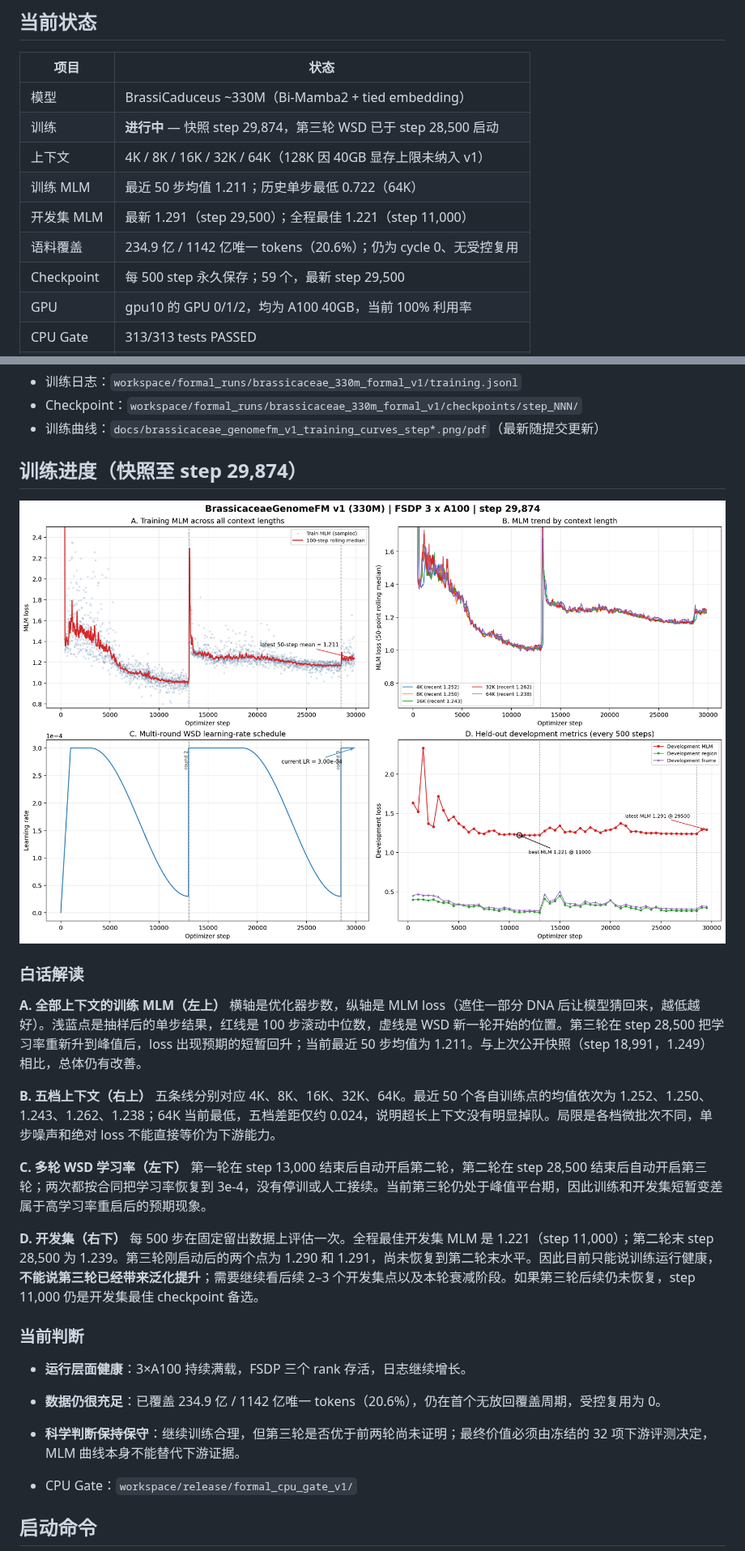
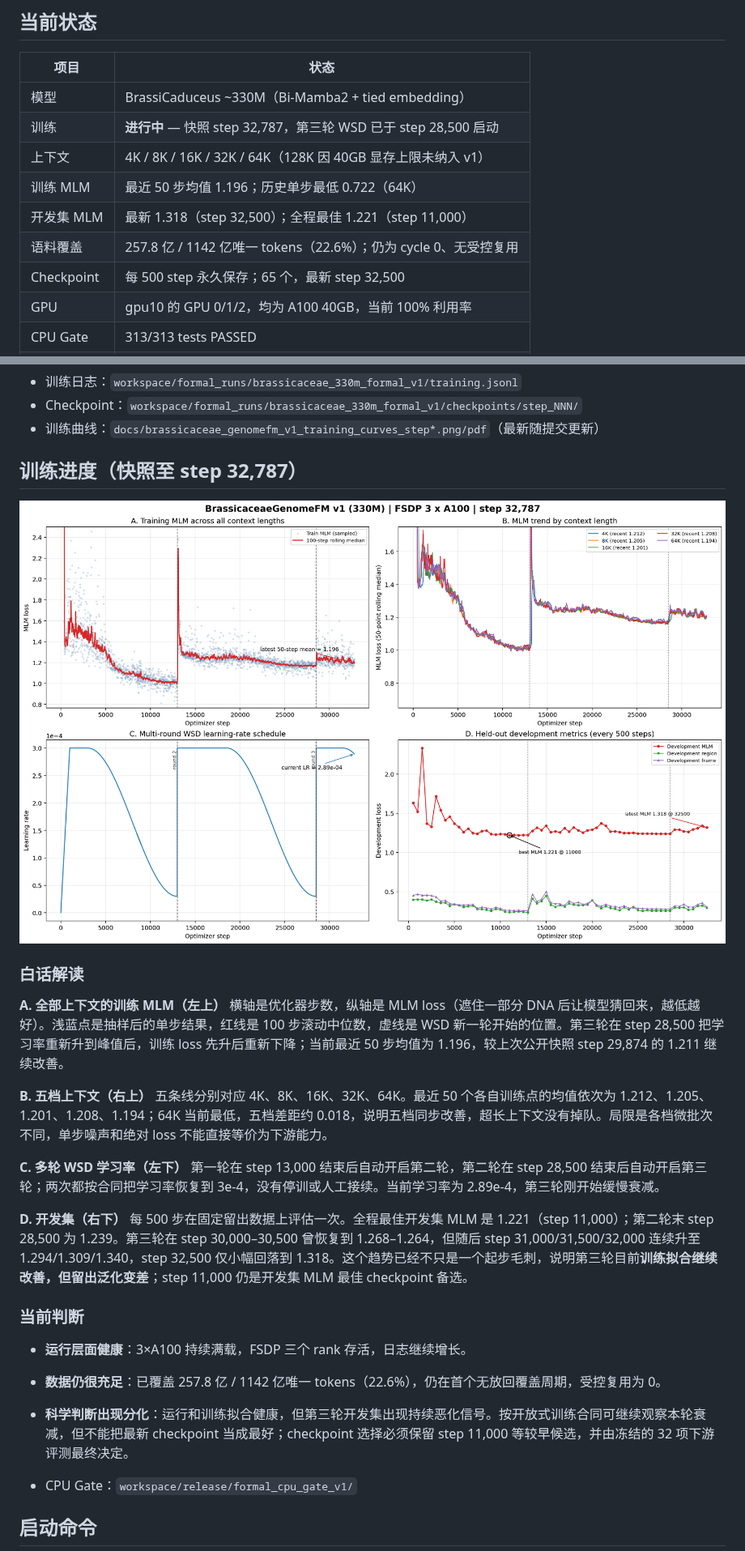
Before and after one commit to shuai19910911/Brassicaceae_genome, a Markdown page: README.md, 2 parts joined by grey strips. Shown at 81% size. Rendered like a GitHub page; pictures changed too: docs/brassicaceae_genomefm_v1_training_curves_step29874.png (deleted), docs/brassicaceae_genomefm_v1_training_curves_step32787.png (added).

Commit message:
Update training status to step 32787: dev degradation in WSD round 3

```diff
--- a/README.md
+++ b/README.md
@@ -5,12 +5,12 @@
 | 项目 | 状态 |
 |------|------|
 | 模型 | BrassiCaduceus ~330M（Bi-Mamba2 + tied embedding） |
-| 训练 | **进行中** — 快照 step 29,874，第三轮 WSD 已于 step 28,500 启动 |
+| 训练 | **进行中** — 快照 step 32,787，第三轮 WSD 已于 step 28,500 启动 |
 | 上下文 | 4K / 8K / 16K / 32K / 64K（128K 因 40GB 显存上限未纳入 v1） |
-| 训练 MLM | 最近 50 步均值 1.211；历史单步最低 0.722（64K） |
-| 开发集 MLM | 最新 1.291（step 29,500）；全程最佳 1.221（step 11,000） |
-| 语料覆盖 | 234.9 亿 / 1142 亿唯一 tokens（20.6%）；仍为 cycle 0、无受控复用 |
-| Checkpoint | 每 500 step 永久保存；59 个，最新 step 29,500 |
+| 训练 MLM | 最近 50 步均值 1.196；历史单步最低 0.722（64K） |
+| 开发集 MLM | 最新 1.318（step 32,500）；全程最佳 1.221（step 11,000） |
+| 语料覆盖 | 257.8 亿 / 1142 亿唯一 tokens（22.6%）；仍为 cycle 0、无受控复用 |
+| Checkpoint | 每 500 step 永久保存；65 个，最新 step 32,500 |
 | GPU | gpu10 的 GPU 0/1/2，均为 A100 40GB，当前 100% 利用率 |
 | CPU Gate | 313/313 tests PASSED |
 | 下游任务 | 32 项任务体系，12 个数据 release 已冻结（521,204 样本） |
@@ -43,29 +43,29 @@
 - Checkpoint：`workspace/formal_runs/brassicaceae_330m_formal_v1/checkpoints/step_NNN/`
 - 训练曲线：`docs/brassicaceae_genomefm_v1_training_curves_step*.png/pdf`（最新随提交更新）
 
-## 训练进度（快照至 step 29,874）
+## 训练进度（快照至 step 32,787）
 
-![训练曲线 step 29874](docs/brassicaceae_genomefm_v1_training_curves_step29874.png)
+![训练曲线 step 32787](docs/brassicaceae_genomefm_v1_training_curves_step32787.png)
 
 ### 白话解读
 
 **A. 全部上下文的训练 MLM（左上）**
-横轴是优化器步数，纵轴是 MLM loss（遮住一部分 DNA 后让模型猜回来，越低越好）。浅蓝点是抽样后的单步结果，红线是 100 步滚动中位数，虚线是 WSD 新一轮开始的位置。第三轮在 step 28,500 把学习率重新升到峰值后，loss 出现预期的短暂回升；当前最近 50 步均值为 1.211。与上次公开快照（step 18,991，1.249）相比，总体仍有改善。
+横轴是优化器步数，纵轴是 MLM loss（遮住一部分 DNA 后让模型猜回来，越低越好）。浅蓝点是抽样后的单步结果，红线是 100 步滚动中位数，虚线是 WSD 新一轮开始的位置。第三轮在 step 28,500 把学习率重新升到峰值后，训练 loss 先升后重新下降；当前最近 50 步均值为 1.196，较上次公开快照 step 29,874 的 1.211 继续改善。
 
 **B. 五档上下文（右上）**
-五条线分别对应 4K、8K、16K、32K、64K。最近 50 个各自训练点的均值依次为 1.252、1.250、1.243、1.262、1.238；64K 当前最低，五档差距仅约 0.024，说明超长上下文没有明显掉队。局限是各档微批次不同，单步噪声和绝对 loss 不能直接等价为下游能力。
+五条线分别对应 4K、8K、16K、32K、64K。最近 50 个各自训练点的均值依次为 1.212、1.205、1.201、1.208、1.194；64K 当前最低，五档差距约 0.018，说明五档同步改善，超长上下文没有掉队。局限是各档微批次不同，单步噪声和绝对 loss 不能直接等价为下游能力。
 
 **C. 多轮 WSD 学习率（左下）**
-第一轮在 step 13,000 结束后自动开启第二轮，第二轮在 step 28,500 结束后自动开启第三轮；两次都按合同把学习率恢复到 3e-4，没有停训或人工接续。当前第三轮仍处于峰值平台期，因此训练和开发集短暂变差属于高学习率重启后的预期现象。
+第一轮在 step 13,000 结束后自动开启第二轮，第二轮在 step 28,500 结束后自动开启第三轮；两次都按合同把学习率恢复到 3e-4，没有停训或人工接续。当前学习率为 2.89e-4，第三轮刚开始缓慢衰减。
 
 **D. 开发集（右下）**
-每 500 步在固定留出数据上评估一次。全程最佳开发集 MLM 是 1.221（step 11,000）；第二轮末 step 28,500 为 1.239。第三轮刚启动后的两个点为 1.290 和 1.291，尚未恢复到第二轮末水平。因此目前只能说训练运行健康，**不能说第三轮已经带来泛化提升**；需要继续看后续 2–3 个开发集点以及本轮衰减阶段。如果第三轮后续仍未恢复，step 11,000 仍是开发集最佳 checkpoint 备选。
+每 500 步在固定留出数据上评估一次。全程最佳开发集 MLM 是 1.221（step 11,000）；第二轮末 step 28,500 为 1.239。第三轮在 step 30,000–30,500 曾恢复到 1.268–1.264，但随后 step 31,000/31,500/32,000 连续升至 1.294/1.309/1.340，step 32,500 仅小幅回落到 1.318。这个趋势已经不只是一个起步毛刺，说明第三轮目前**训练拟合继续改善，但留出泛化变差**；step 11,000 仍是开发集 MLM 最佳 checkpoint 备选。
 
 ### 当前判断
 
 - **运行层面健康**：3×A100 持续满载，FSDP 三个 rank 存活，日志继续增长。
-- **数据仍很充足**：已覆盖 234.9 亿 / 1142 亿唯一 tokens（20.6%），仍在首个无放回覆盖周期，受控复用为 0。
-- **科学判断保持保守**：继续训练合理，但第三轮是否优于前两轮尚未证明；最终价值必须由冻结的 32 项下游评测决定，MLM 曲线本身不能替代下游证据。
+- **数据仍很充足**：已覆盖 257.8 亿 / 1142 亿唯一 tokens（22.6%），仍在首个无放回覆盖周期，受控复用为 0。
+- **科学判断出现分化**：运行和训练拟合健康，但第三轮开发集出现持续恶化信号。按开放式训练合同可继续观察本轮衰减，但不能把最新 checkpoint 当成最好；checkpoint 选择必须保留 step 11,000 等较早候选，并由冻结的 32 项下游评测最终决定。
 
 - CPU Gate：`workspace/release/formal_cpu_gate_v1/`
 
```
Also changed, not shown: 3 other files.
